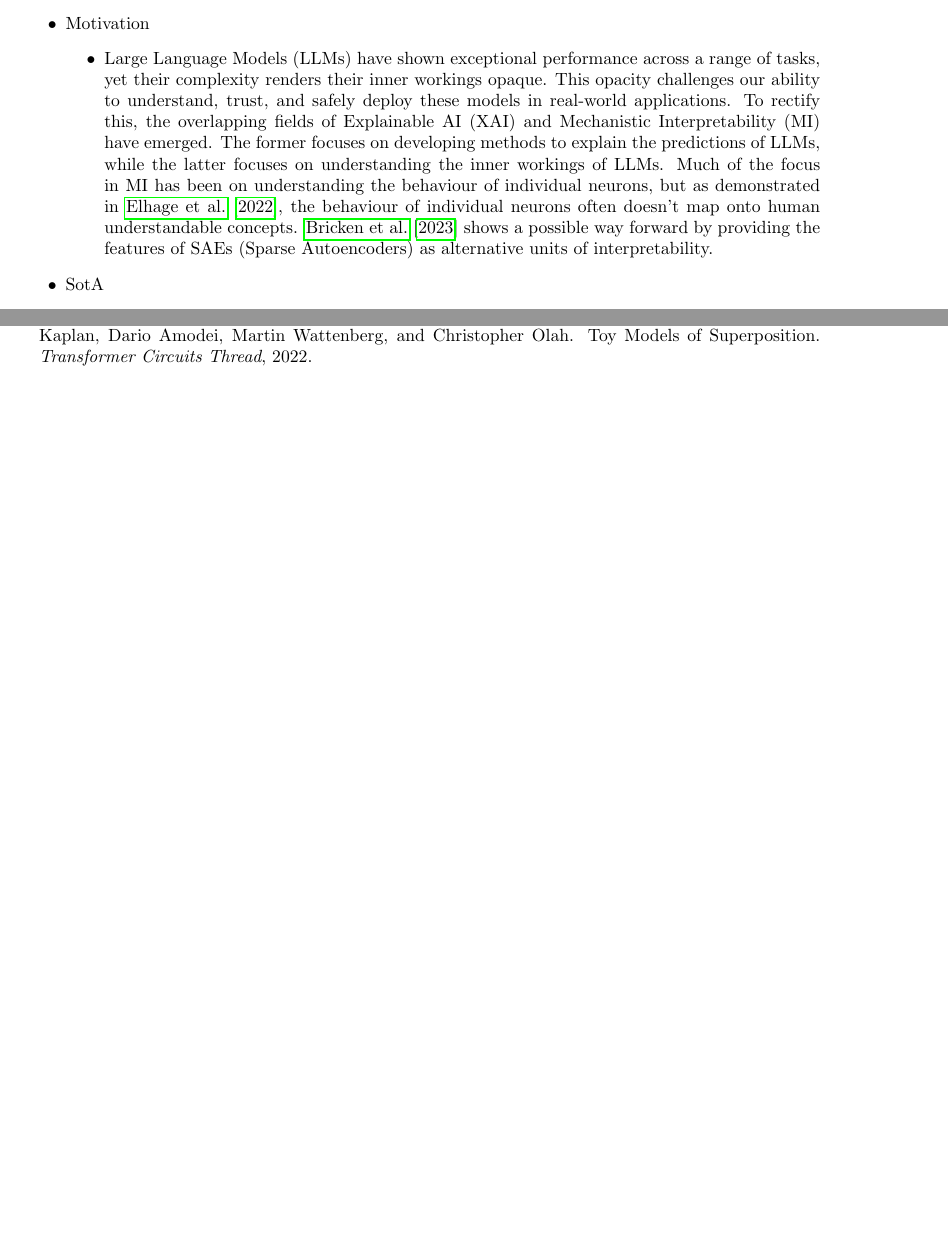
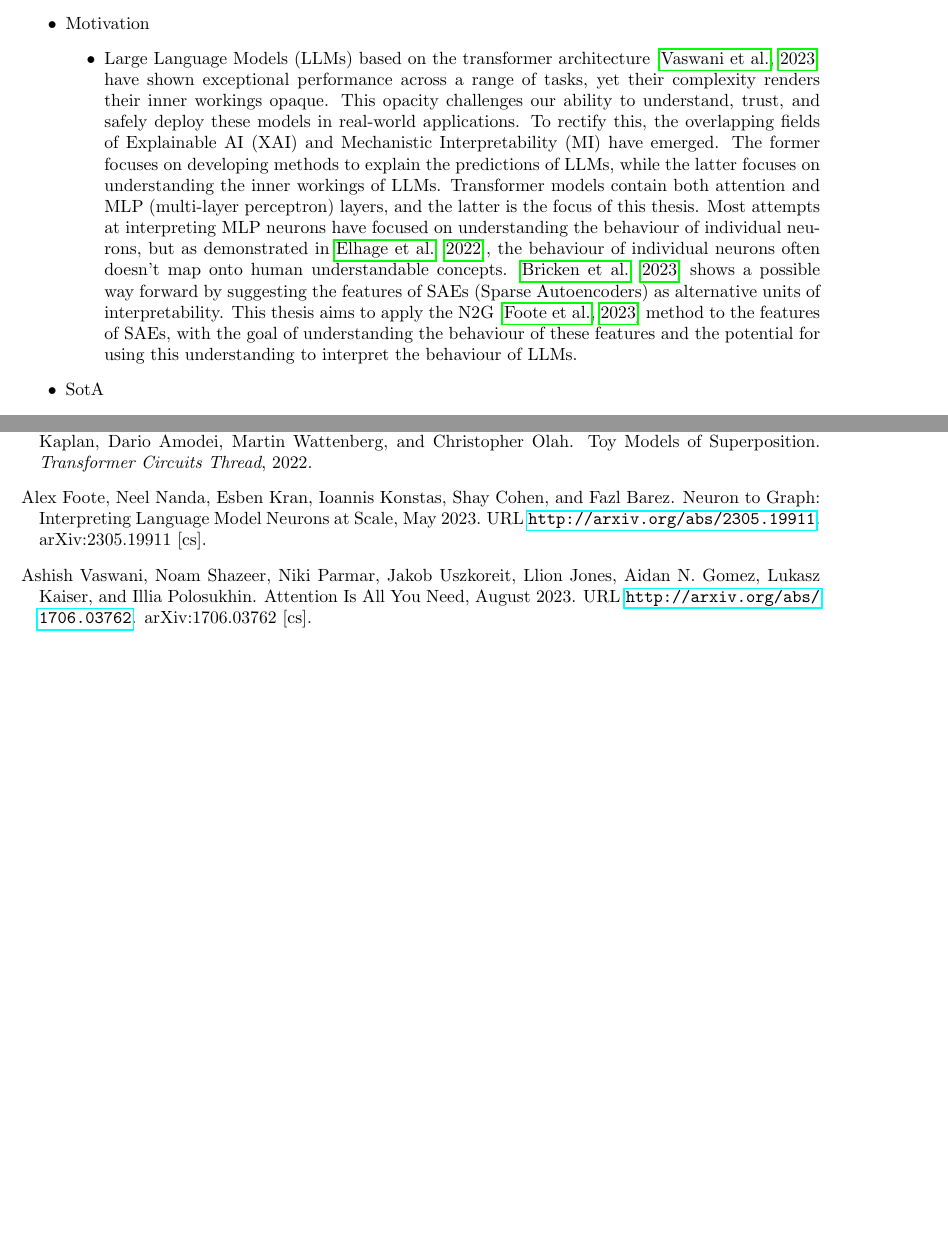
Before and after one commit to albertsgarde/thesis, a LaTeX document (report/sections/introduction.tex): two parts of pages 1 and 2 of 2, joined at a grey line, cut so that both start at the same text, the shorter picture padded with empty space. Compiled offline with pdfLaTeX.

Commit message:
:fountain_pen: Expand introduction draft a little

```diff
--- a/report/sections/introduction.tex
+++ b/report/sections/introduction.tex
@@ -6,12 +6,14 @@
 \begin{itemize}
     \item Motivation
     \begin{itemize}
-        \item Large Language Models (LLMs) have shown exceptional performance across a range of tasks, yet their complexity renders their inner workings opaque.
+        \item Large Language Models (LLMs) based on the transformer architecture \citep{vaswani_attention_2023} have shown exceptional performance across a range of tasks, yet their complexity renders their inner workings opaque.
         This opacity challenges our ability to understand, trust, and safely deploy these models in real-world applications.
         To rectify this, the overlapping fields of Explainable AI (XAI) and Mechanistic Interpretability (MI) have emerged.
         The former focuses on developing methods to explain the predictions of LLMs, while the latter focuses on understanding the inner workings of LLMs.
-        Much of the focus in MI has been on understanding the behaviour of individual neurons, but as demonstrated in \citet{elhage_toy_2022}, the behaviour of individual neurons often doesn't map onto human understandable concepts.
-        \citet{bricken_towards_2023} shows a possible way forward by providing the features of SAEs (Sparse Autoencoders) as alternative units of interpretability.
+        Transformer models contain both attention and MLP (multi-layer perceptron) layers, and the latter is the focus of this thesis.
+        Most attempts at interpreting MLP neurons have focused on understanding the behaviour of individual neurons, but as demonstrated in \citet{elhage_toy_2022}, the behaviour of individual neurons often doesn't map onto human understandable concepts.
+        \citet{bricken_towards_2023} shows a possible way forward by suggesting the features of SAEs (Sparse Autoencoders) as alternative units of interpretability.
+        This thesis aims to apply the N2G \citep{foote_neuron_2023} method to the features of SAEs, with the goal of understanding the behaviour of these features and the potential for using this understanding to interpret the behaviour of LLMs.
     \end{itemize}
     \item SotA
     \begin{itemize}
```
